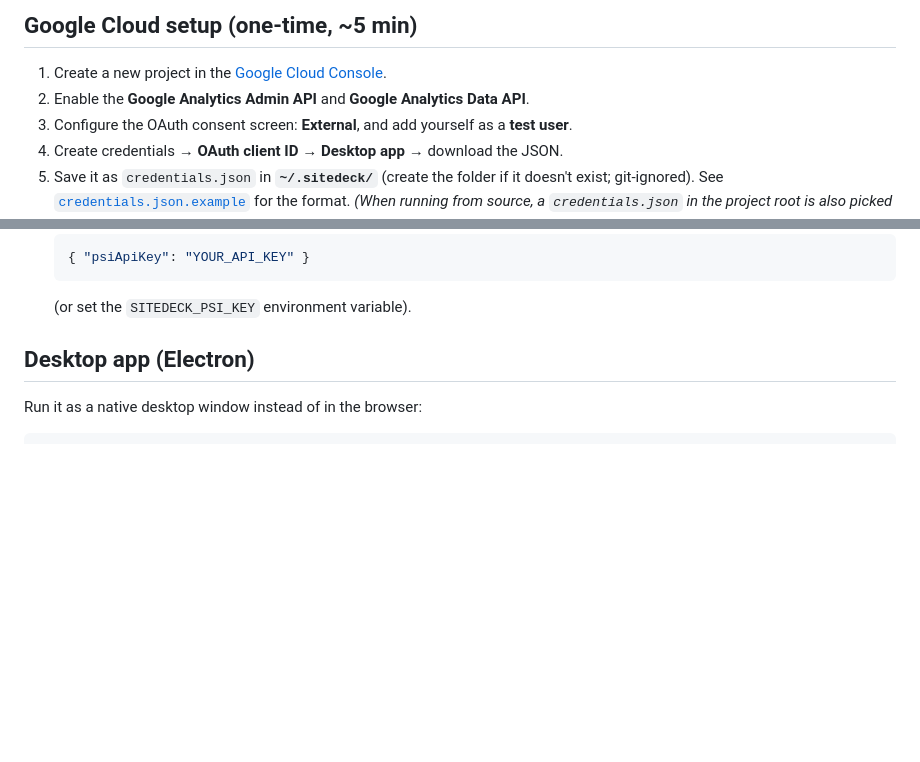
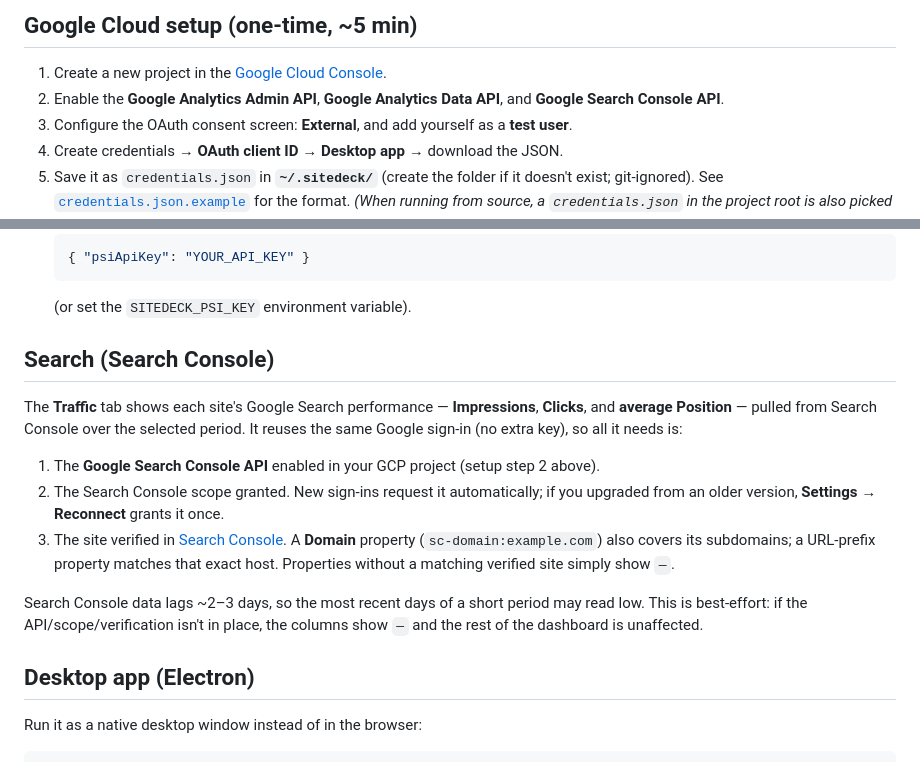
Before and after one commit to writingdeveloper/SiteDeck, a Markdown page: README.md, 2 parts joined by grey strips. Drawn GitHub-style; blank space fills up the shorter version.

Commit message:
docs: document Search Console setup + Traffic search columns
- Setup step 2 now enables the Google Search Console API alongside the Analytics
  Admin/Data APIs (a 403 SERVICE_DISABLED here is the usual first-run blocker).
- New "Search (Search Console)" section: what the Impressions/Clicks/Position
  columns show, the one-time reconnect for the scope, site-verification (domain
  vs URL-prefix properties), the ~2–3 day data lag, and the graceful "—" fallback.

Co-Authored-By: Claude Opus 4.8 (1M context) <noreply@anthropic.com>

````diff
--- a/README.md
+++ b/README.md
@@ -26,7 +26,7 @@ npm install
 ## Google Cloud setup (one-time, ~5 min)
 
 1. Create a new project in the [Google Cloud Console](https://console.cloud.google.com).
-2. Enable the **Google Analytics Admin API** and **Google Analytics Data API**.
+2. Enable the **Google Analytics Admin API**, **Google Analytics Data API**, and **Google Search Console API**.
 3. Configure the OAuth consent screen: **External**, and add yourself as a **test user**.
 4. Create credentials → **OAuth client ID** → **Desktop app** → download the JSON.
 5. Save it as `credentials.json` in **`~/.sitedeck/`** (create the folder if it doesn't exist; git-ignored). See [`credentials.json.example`](credentials.json.example) for the format. _(When running from source, a `credentials.json` in the project root is also picked up.)_
@@ -56,6 +56,24 @@ To enable it, add a PageSpeed Insights API key:
    { "psiApiKey": "YOUR_API_KEY" }
    ```
    (or set the `SITEDECK_PSI_KEY` environment variable).
+
+## Search (Search Console)
+
+The **Traffic** tab shows each site's Google Search performance — **Impressions**,
+**Clicks**, and **average Position** — pulled from Search Console over the selected
+period. It reuses the same Google sign-in (no extra key), so all it needs is:
+
+1. The **Google Search Console API** enabled in your GCP project (setup step 2 above).
+2. The Search Console scope granted. New sign-ins request it automatically; if you
+   upgraded from an older version, **Settings → Reconnect** grants it once.
+3. The site verified in [Search Console](https://search.google.com/search-console).
+   A **Domain** property (`sc-domain:example.com`) also covers its subdomains; a
+   URL-prefix property matches that exact host. Properties without a matching
+   verified site simply show `—`.
+
+Search Console data lags ~2–3 days, so the most recent days of a short period may
+read low. This is best-effort: if the API/scope/verification isn't in place, the
+columns show `—` and the rest of the dashboard is unaffected.
 
 ## Desktop app (Electron)
 
````
